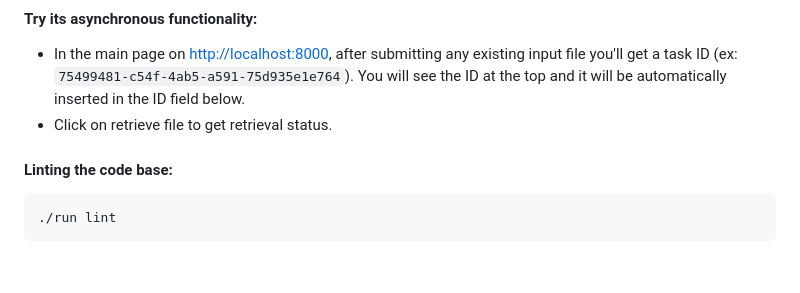
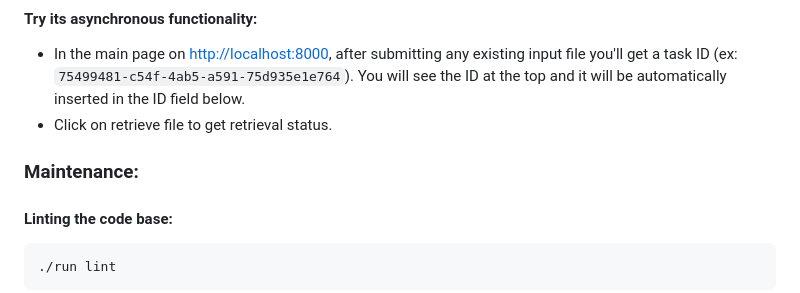
Before and after one commit to FridIsar/async-assignment, a Markdown page: README.md, the part around one of its changes. GitHub-like rendering; blank space fills up the shorter version.

Commit message:
README reorganisation

```diff
--- a/README.md
+++ b/README.md
@@ -79,6 +79,8 @@ Visit <http://localhost:8000> in your favorite browser.
 
 * In the main page on <http://localhost:8000>, after submitting any existing input file you'll get a task ID (ex: `75499481-c54f-4ab5-a591-75d935e1e764`). You will see the ID at the top and it will be automatically inserted in the ID field below.
 * Click on retrieve file to get retrieval status.
+
+### Maintenance:
 
 #### Linting the code base:
 
```
Also changed, not shown: other parts of README.md (+1 -1 lines).
